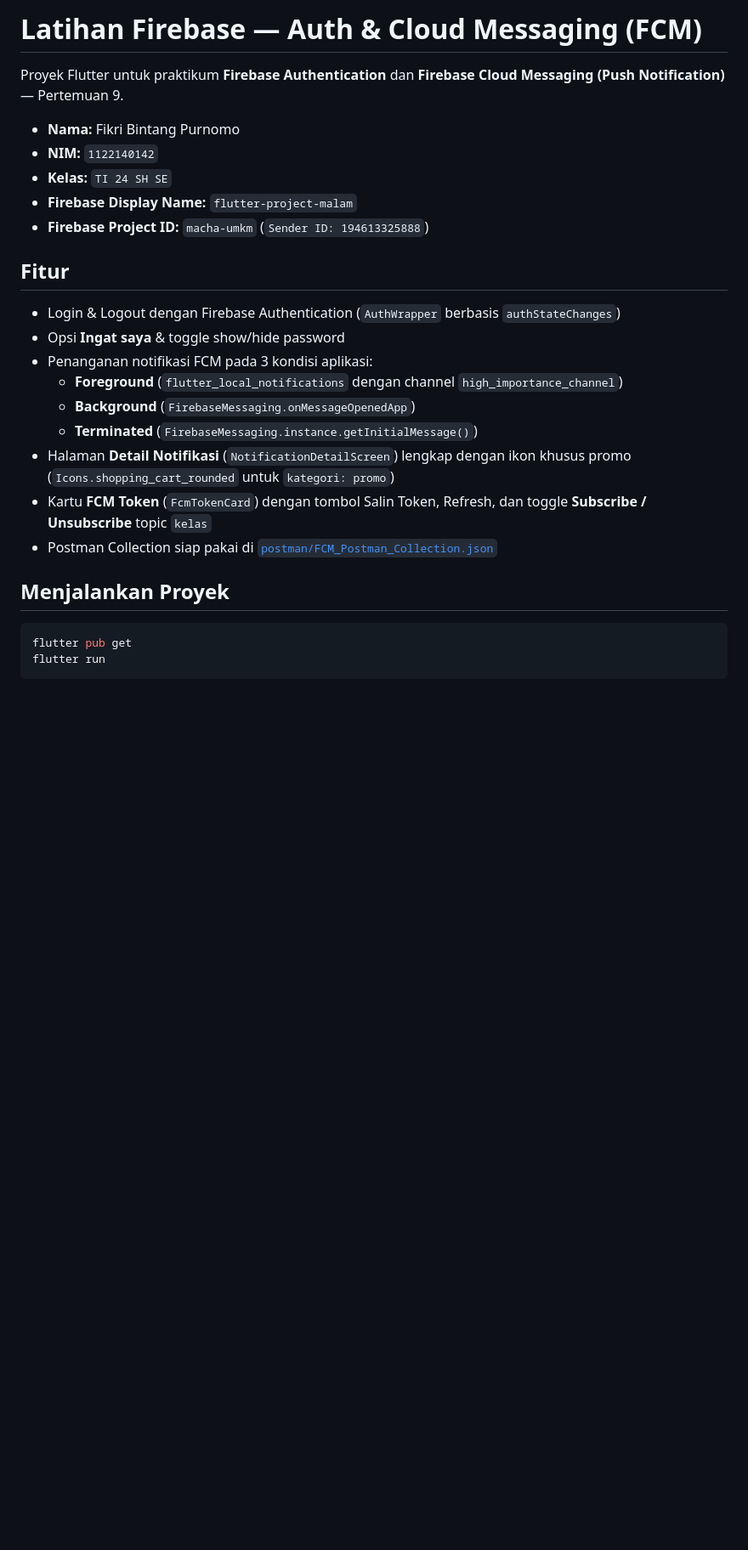
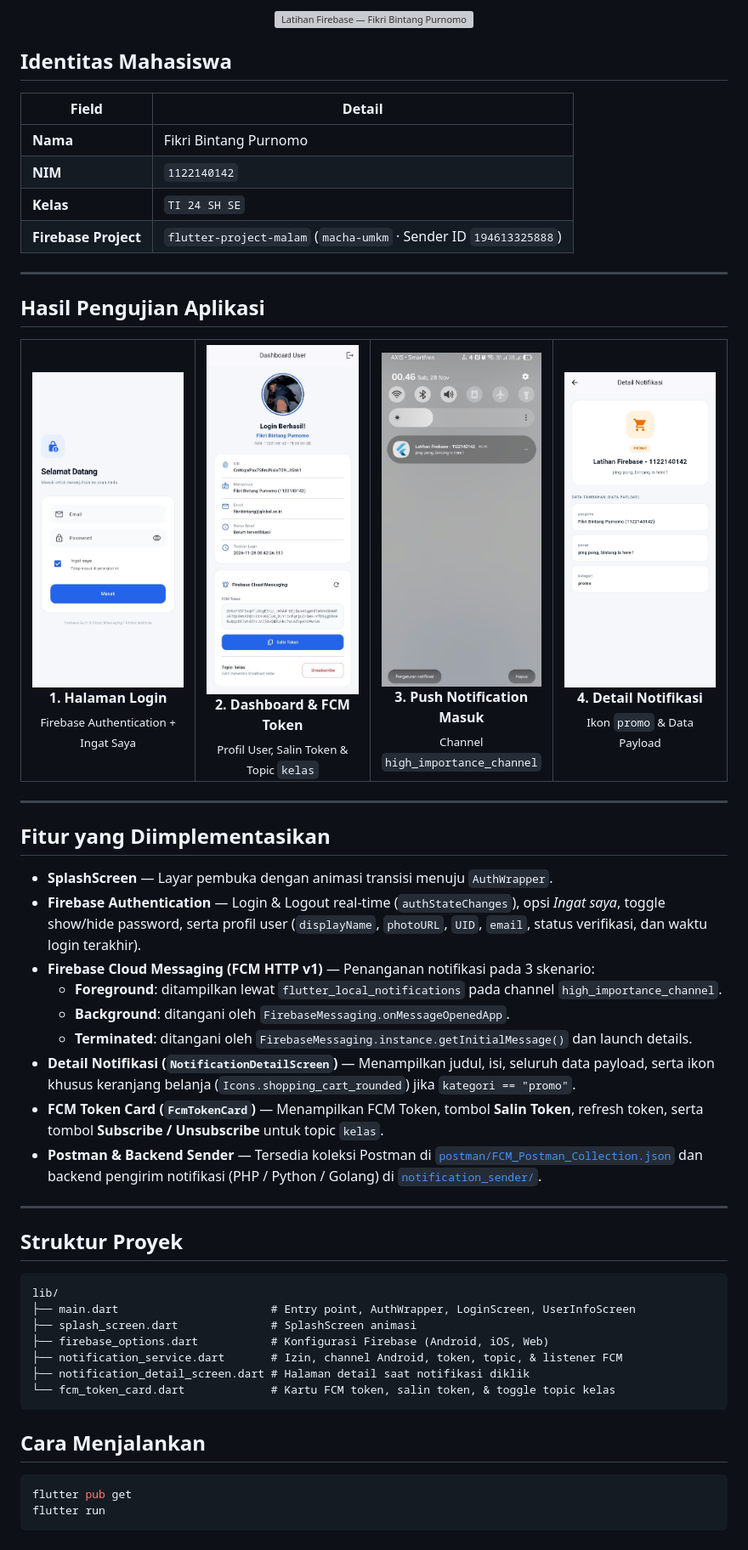
Before and after one commit to FikriBintangx/latihanfirebase, a Markdown page: README.md, the part around the change. Shown at 85% size. GitHub-like rendering; pictures changed too: screenshots/1_login.png (added), screenshots/2_dashboard.jpg (added), screenshots/3_notification_tray.png (added); blank space fills up the shorter version; grey boxes are pictures that could not be loaded.

Commit message:
menambahkan screenshot hasil pengujian di readme

````diff
--- a/README.md
+++ b/README.md
@@ -1,25 +1,75 @@
-# Latihan Firebase — Auth & Cloud Messaging (FCM)
+<p align="center">
+  <img src="screenshots/header_banner.svg" alt="Latihan Firebase — Fikri Bintang Purnomo (1122140142)" width="100%" />
+</p>
 
-Proyek Flutter untuk praktikum **Firebase Authentication** dan **Firebase Cloud Messaging (Push Notification)** — Pertemuan 9.
+## Identitas Mahasiswa
 
-- **Nama:** Fikri Bintang Purnomo
-- **NIM:** `1122140142`
-- **Kelas:** `TI 24 SH SE`
-- **Firebase Display Name:** `flutter-project-malam`
-- **Firebase Project ID:** `macha-umkm` (`Sender ID: 194613325888`)
+| Field | Detail |
+|---|---|
+| **Nama** | Fikri Bintang Purnomo |
+| **NIM** | `1122140142` |
+| **Kelas** | `TI 24 SH SE` |
+| **Firebase Project** | `flutter-project-malam` (`macha-umkm` · Sender ID `194613325888`) |
 
-## Fitur
-- Login & Logout dengan Firebase Authentication (`AuthWrapper` berbasis `authStateChanges`)
-- Opsi **Ingat saya** & toggle show/hide password
-- Penanganan notifikasi FCM pada 3 kondisi aplikasi:
-  - **Foreground** (`flutter_local_notifications` dengan channel `high_importance_channel`)
-  - **Background** (`FirebaseMessaging.onMessageOpenedApp`)
-  - **Terminated** (`FirebaseMessaging.instance.getInitialMessage()`)
-- Halaman **Detail Notifikasi** (`NotificationDetailScreen`) lengkap dengan ikon khusus promo (`Icons.shopping_cart_rounded` untuk `kategori: promo`)
-- Kartu **FCM Token** (`FcmTokenCard`) dengan tombol Salin Token, Refresh, dan toggle **Subscribe / Unsubscribe** topic `kelas`
-- Postman Collection siap pakai di [`postman/FCM_Postman_Collection.json`](postman/FCM_Postman_Collection.json)
+---
 
-## Menjalankan Proyek
+## Hasil Pengujian Aplikasi
+
+<table>
+  <tr>
+    <td align="center" width="25%">
+      <img src="screenshots/1_login.png" alt="Halaman Login Firebase" width="210" /><br />
+      <b>1. Halaman Login</b><br />
+      <sub>Firebase Authentication + Ingat Saya</sub>
+    </td>
+    <td align="center" width="25%">
+      <img src="screenshots/2_dashboard.jpg" alt="Dashboard User & FCM Token" width="210" /><br />
+      <b>2. Dashboard &amp; FCM Token</b><br />
+      <sub>Profil User, Salin Token &amp; Topic <code>kelas</code></sub>
+    </td>
+    <td align="center" width="25%">
+      <img src="screenshots/3_notification_tray.png" alt="Push Notification Masuk" width="210" /><br />
+      <b>3. Push Notification Masuk</b><br />
+      <sub>Channel <code>high_importance_channel</code></sub>
+    </td>
+    <td align="center" width="25%">
+      <img src="screenshots/4_notification_detail.png" alt="Detail Notifikasi Promo" width="210" /><br />
+      <b>4. Detail Notifikasi</b><br />
+      <sub>Ikon <code>promo</code> &amp; Data Payload</sub>
+    </td>
+  </tr>
+</table>
+
+---
+
+## Fitur yang Diimplementasikan
+
+- **SplashScreen** — Layar pembuka dengan animasi transisi menuju `AuthWrapper`.
+- **Firebase Authentication** — Login & Logout real-time (`authStateChanges`), opsi *Ingat saya*, toggle show/hide password, serta profil user (`displayName`, `photoURL`, `UID`, `email`, status verifikasi, dan waktu login terakhir).
+- **Firebase Cloud Messaging (FCM HTTP v1)** — Penanganan notifikasi pada 3 skenario:
+  - **Foreground**: ditampilkan lewat `flutter_local_notifications` pada channel `high_importance_channel`.
+  - **Background**: ditangani oleh `FirebaseMessaging.onMessageOpenedApp`.
+  - **Terminated**: ditangani oleh `FirebaseMessaging.instance.getInitialMessage()` dan launch details.
+- **Detail Notifikasi (`NotificationDetailScreen`)** — Menampilkan judul, isi, seluruh data payload, serta ikon khusus keranjang belanja (`Icons.shopping_cart_rounded`) jika `kategori == "promo"`.
+- **FCM Token Card (`FcmTokenCard`)** — Menampilkan FCM Token, tombol **Salin Token**, refresh token, serta tombol **Subscribe / Unsubscribe** untuk topic `kelas`.
+- **Postman & Backend Sender** — Tersedia koleksi Postman di [`postman/FCM_Postman_Collection.json`](postman/FCM_Postman_Collection.json) dan backend pengirim notifikasi (PHP / Python / Golang) di [`notification_sender/`](notification_sender/).
+
+---
+
+## Struktur Proyek
+
+```text
+lib/
+├── main.dart                       # Entry point, AuthWrapper, LoginScreen, UserInfoScreen
+├── splash_screen.dart              # SplashScreen animasi
+├── firebase_options.dart           # Konfigurasi Firebase (Android, iOS, Web)
+├── notification_service.dart       # Izin, channel Android, token, topic, & listener FCM
+├── notification_detail_screen.dart # Halaman detail saat notifikasi diklik
+└── fcm_token_card.dart             # Kartu FCM token, salin token, & toggle topic kelas
+```
+
+## Cara Menjalankan
+
 ```bash
 flutter pub get
 flutter run
````
Also changed, not shown: 1 other file.
